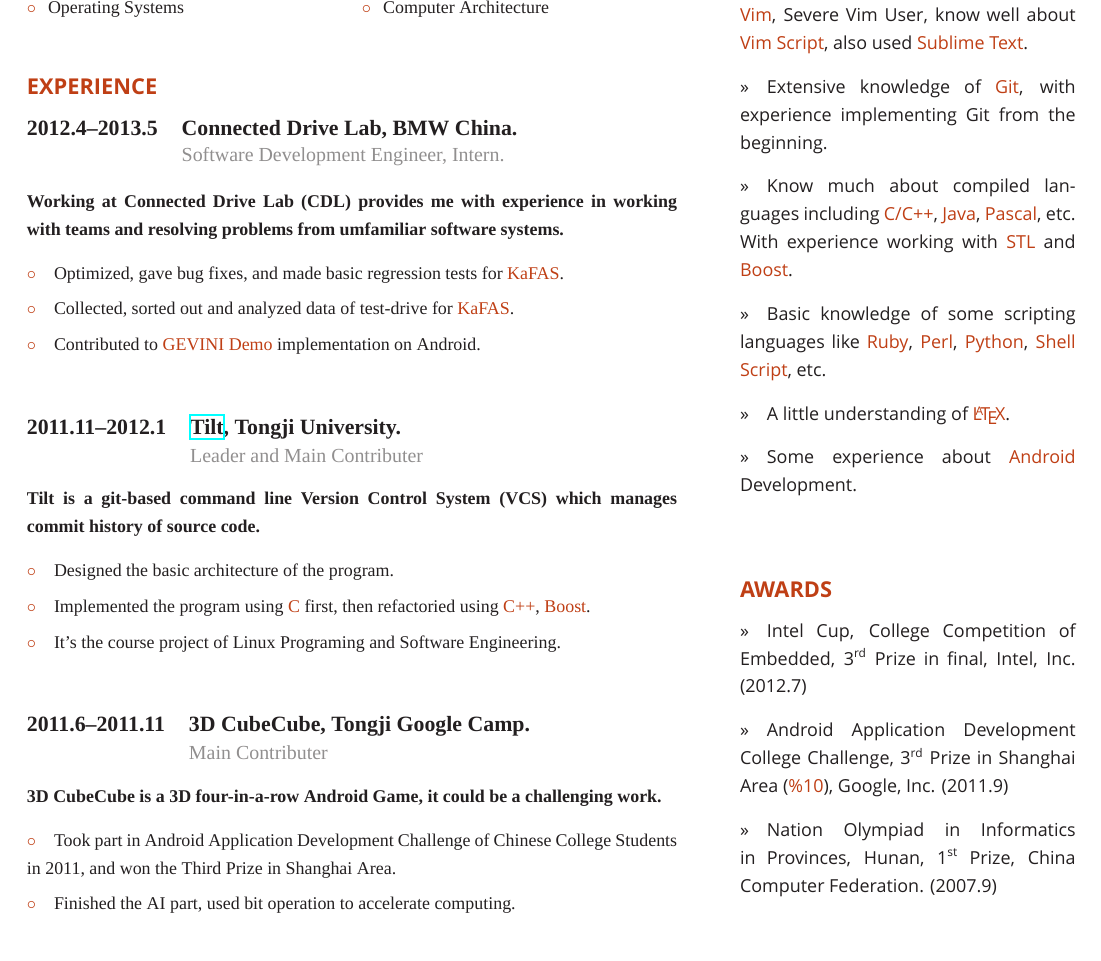
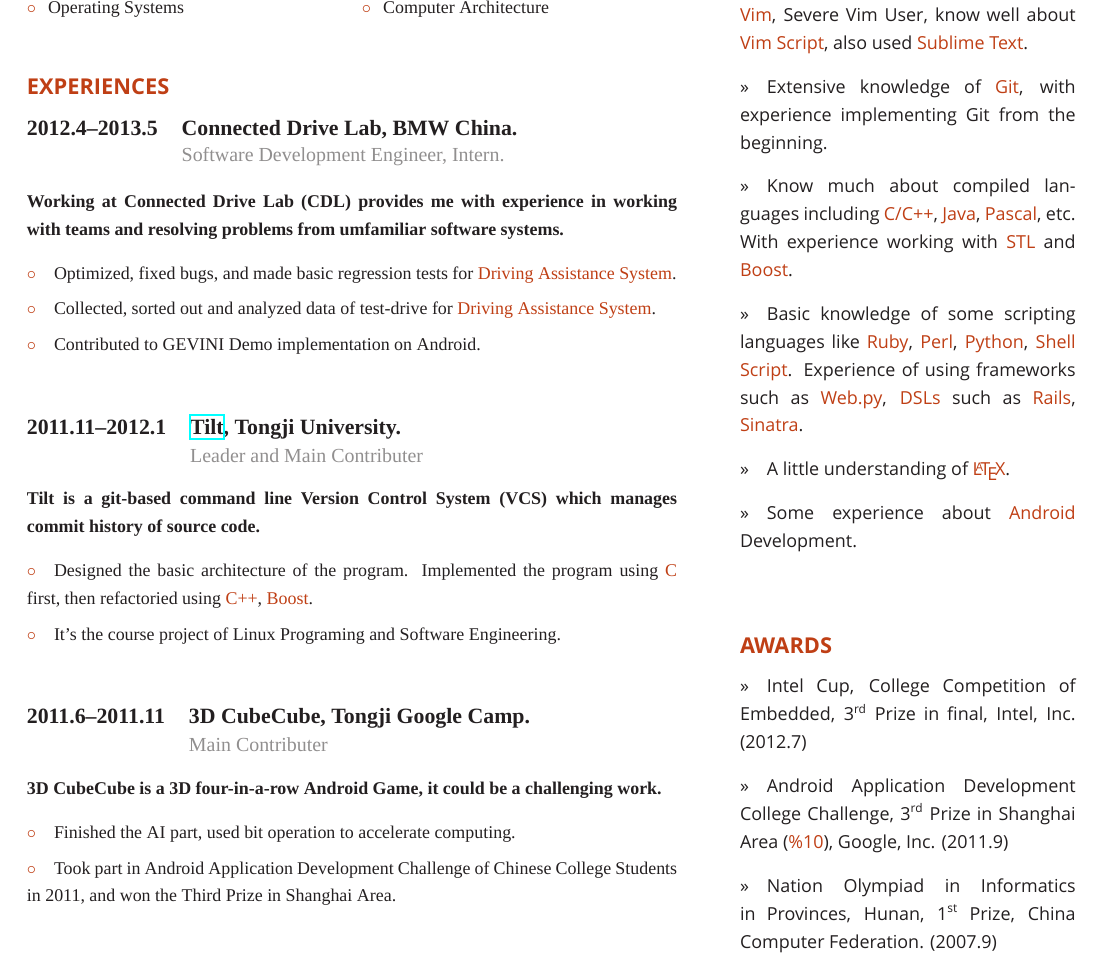
Before and after one commit to lukmy/personal-documents-sources, a LaTeX CV (resume/resume-v1-en.tex): part of the page, cut so that both start at the same text. Compiled offline with XeLaTeX; a missing font is replaced by an installed copy or a similar font.

Commit message:
modified:   resume-v1-cn.tex modified:   resume-v1-en.tex

```diff
--- a/resume/resume-v1-en.tex
+++ b/resume/resume-v1-en.tex
@@ -147,7 +147,7 @@
   \mbox{}\\[13pt]
   % Experience
   %%%%%%%%%%%%%%%%%%%%%%%%%%%%%%%%%%%%%
-  \CVSection{EXPERIENCE}
+  \CVSection{EXPERIENCES}
   % Internship, BMW
   %%%%%%%%%%%%%%%%%%%%%%%%%%%%%%%%%%%%%
   \begin{tabular}{@{}ll@{}}
@@ -156,9 +156,9 @@
   \end{tabular}
   \\[10pt]
   \CVExperienceIntro{Working at Connected Drive Lab (CDL) provides me with experience in working with teams and resolving problems from umfamiliar software systems.}
-  \CVExperienceItem{Optimized, gave bug fixes, and made basic regression tests for {\redcolor{KaFAS}}.}
-  \CVExperienceItem{Collected, sorted out and analyzed data of test-drive for {\redcolor{KaFAS}}.}
-  \CVExperienceItem{Contributed to {\redcolor{GEVINI Demo}} implementation on Android.}
+  \CVExperienceItem{Optimized, fixed bugs, and made basic regression tests for {\redcolor{Driving Assistance System}}.}
+  \CVExperienceItem{Collected, sorted out and analyzed data of test-drive for {\redcolor{Driving Assistance System}}.}
+  \CVExperienceItem{Contributed to GEVINI Demo implementation on Android.}
   \\[13pt]
   % Tilt
   %%%%%%%%%%%%%%%%%%%%%%%%%%%%%%%%%%%%%
@@ -168,8 +168,7 @@
   \end{tabular}
   \\[10pt]
   \CVExperienceIntro{Tilt is a git-based command line Version Control System (VCS) which manages commit history of source code.}
-  \CVExperienceItem{Designed the basic architecture of the program.}
-  \CVExperienceItem{Implemented the program using {\redcolor{C}} first, then refactoried using {\redcolor{C++}}, {\redcolor{Boost}}.}
+  \CVExperienceItem{Designed the basic architecture of the program. Implemented the program using {\redcolor{C}} first, then refactoried using {\redcolor{C++}}, {\redcolor{Boost}}.}
   \CVExperienceItem{It's the course project of Linux Programing and Software Engineering.} \\[13pt]
   % Tilt
   %%%%%%%%%%%%%%%%%%%%%%%%%%%%%%%%%%%%%
@@ -179,8 +178,8 @@
   \end{tabular}
   \\[10pt]
   \CVExperienceIntro{3D CubeCube is a 3D four-in-a-row Android Game, it could be a challenging work.}
+  \CVExperienceItem{Finished the AI part, used bit operation to accelerate computing.}
   \CVExperienceItem{Took part in Android Application Development Challenge of Chinese College Students in 2011, and won the Third Prize in Shanghai Area.}
-  \CVExperienceItem{Finished the AI part, used bit operation to accelerate computing.}
 \end{minipage}
 \hfill
 % Second column
@@ -200,7 +199,7 @@
   \CVSkill{About 3 years experience of using {\redcolor{Vim}}, Severe Vim User, know well about {\redcolor{Vim Script}}, also used {\redcolor{Sublime Text}}.}
   \CVSkill{Extensive knowledge of {\redcolor{Git}}, with experience implementing Git from the beginning.}
   \CVSkill{Know much about compiled languages including {\redcolor{C/C++}}, {\redcolor{Java}}, {\redcolor{Pascal}}, etc. With experience working with {\redcolor{STL}} and {\redcolor{Boost}}.}
-  \CVSkill{Basic knowledge of some scripting languages like {\redcolor{Ruby}}, {\redcolor{Perl}}, {\redcolor{Python}}, {\redcolor{Shell Script}}, etc.}
+  \CVSkill{Basic knowledge of some scripting languages like {\redcolor{Ruby}}, {\redcolor{Perl}}, {\redcolor{Python}}, {\redcolor{Shell Script}}. Experience of using frameworks such as {\redcolor{Web.py}}, {\redcolor{DSLs}} such as {\redcolor{Rails}}, {\redcolor{Sinatra}}.}
   \CVSkill{A little understanding of {\redcolor{\LaTeX{}}}.}
   \CVSkill{Some experience about {\redcolor{Android}} Development.}\\[17pt]
   % Awards
```
Also changed, not shown: resume/resume-v1-cn.tex (+4 -4 lines).
